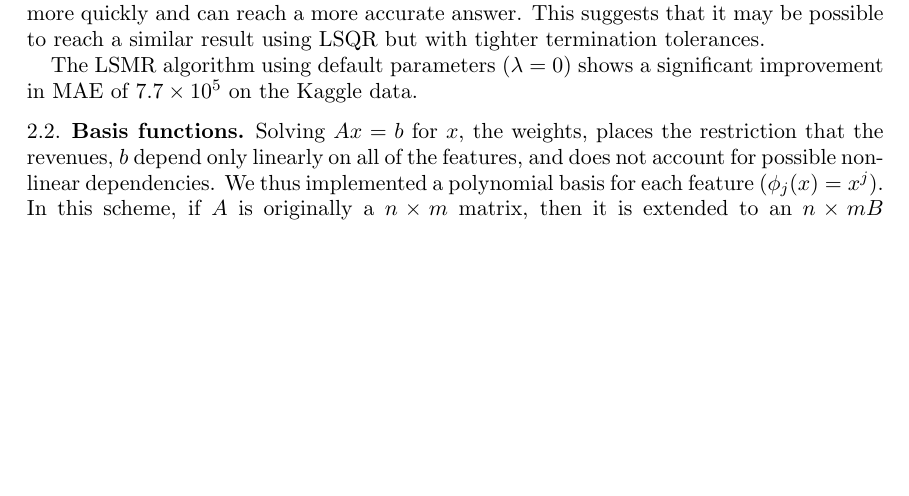
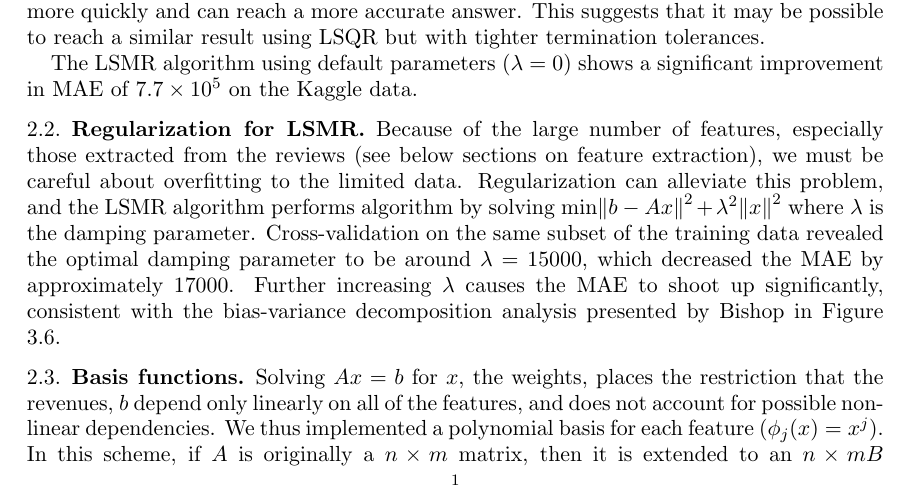
Before and after one commit to samuelkim314/CS181_Pract2, a LaTeX paper (writeup/cs181-practical2-writeup.tex): part of page 1 of 3 before the commit and part of page 1 of 4 after it, cut so that both start at the same text, the shorter picture padded with empty space. Compiled offline with pdfLaTeX.

Commit message:
Write-up - discussion on regularization

```diff
--- a/writeup/cs181-practical2-writeup.tex
+++ b/writeup/cs181-practical2-writeup.tex
@@ -33,6 +33,9 @@ Both the LSQR and LSMR algorithms solve the linear system $Ax=b$, or $\text{min}
 Assuming that we are solving for the non-regularized least squares (the results are easily generalized to regularized least squares), LSQR uses conjugate-gradient to the equation $(A^TA+\lambda^2I)x=A^Tb$, which has the property of reducing $\norm{b-Ax_k}$ monotonically. LSMR, on the other hand, uses MINRES to the equation $(A^TA+\lambda^2I)x=A^Tb$, which has the property of reducing both $\norm{b-Ax_k}$ and $\norm{A^T(b-Ax_k)}$ monotonically. Because of these properties, although both LSQR and LSMR converge to similar points, LSMR converges more quickly and can reach a more accurate answer. This suggests that it may be possible to reach a similar result using LSQR but with tighter termination tolerances.
 
 The LSMR algorithm using default parameters ($\lambda=0$) shows a significant improvement in MAE of $7.7\times10^5$ on the Kaggle data.
+
+\subsection{Regularization for LSMR}
+Because of the large number of features, especially those extracted from the reviews (see below sections on feature extraction), we must be careful about overfitting to the limited data. Regularization can alleviate this problem, and the LSMR algorithm performs algorithm by solving $\text{min}\norm{b-Ax}^2+\lambda^2\norm{x}^2$ where $\lambda$ is the damping parameter. Cross-validation on the same subset of the training data revealed the optimal damping parameter to be around $\lambda=15000$, which decreased the MAE by approximately $17000$. Further increasing $\lambda$ causes the MAE to shoot up significantly, consistent with the bias-variance decomposition analysis presented by Bishop in Figure 3.6.
 
 \subsection{Basis functions}
 Solving $Ax=b$ for $x$, the weights, places the restriction that the revenues, $b$ depend only linearly on all of the features, and does not account for possible non-linear dependencies. We thus implemented a polynomial basis for each feature ($\phi_j(x)=x^j$). In this scheme, if $A$ is originally a $n\times m$ matrix, then it is extended to an $n \times mB$ matrix, where $B$ is the number of basis functions used, and where $A_{i,(jm+k)}=(A_{i,k})^j$ for $j\in\{1,...,B\}$ and $k\in\{1,...,m\}$. Additionally, we extend $A$ to $n\times (mB+1)$ to add a column for $w_0$, the bias parameter.
```
